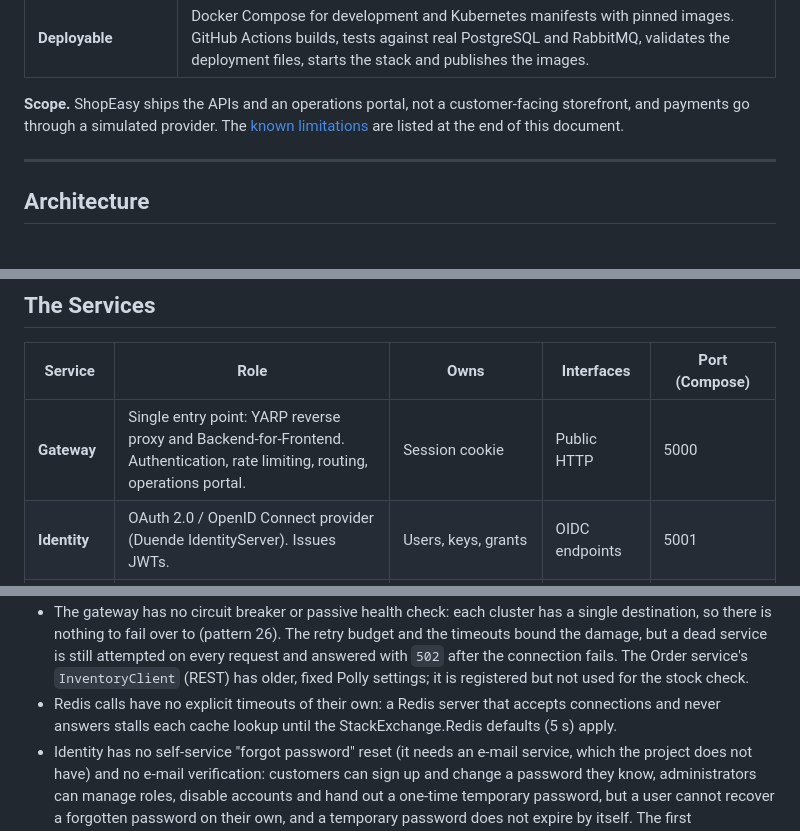
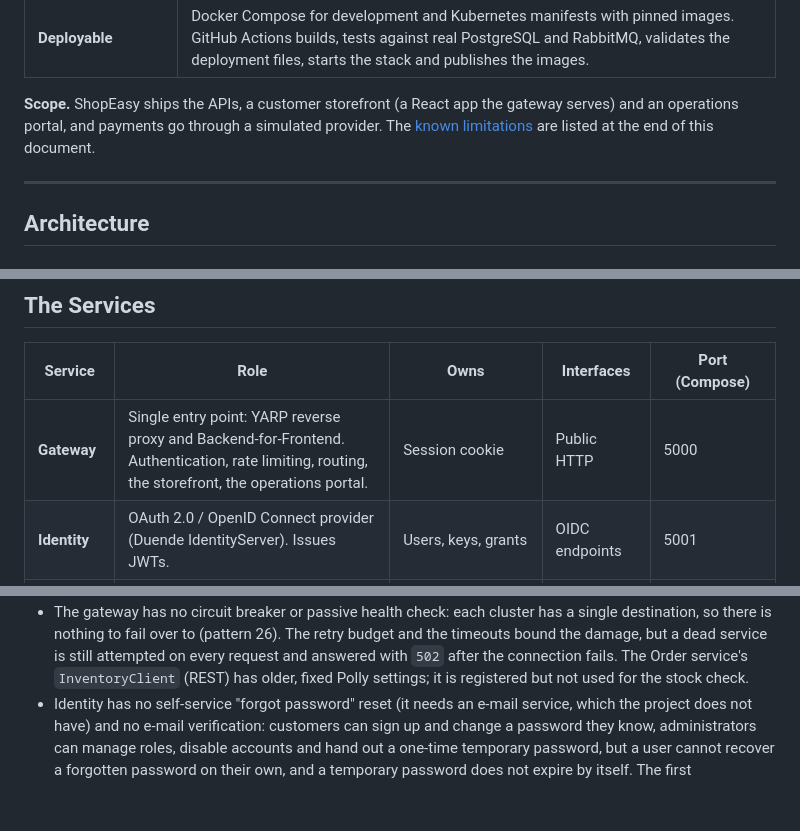
Before and after one commit to AmirGHTo/ShopEasy, a Markdown page: README.md, 3 parts joined by grey strips. Rendered like a GitHub page; blank space fills up the shorter version.

Commit message:
README: scope names the storefront; drop the Redis-timeout limitation
Two statements were no longer true. The scope sentence said ShopEasy has no
customer-facing storefront (the gateway serves one), and the limitations list
said Redis calls have no timeouts of their own (they have, as settings:
Redis__ConnectTimeoutMs and Redis__CommandTimeoutMs, see pattern 16).

Co-Authored-By: Claude Sonnet 5.5 <noreply@anthropic.com>
Claude-Session: https://claude.ai/code/session_01Vuhzoey6h5V9wPPVFuR7ME

```diff
--- a/README.md
+++ b/README.md
@@ -64,7 +64,7 @@ There is no distributed-transaction coordinator and no shared database. An **orc
 | **Observable** | One correlation id across HTTP and messages, structured logs, distributed traces, Prometheus metrics, Grafana dashboards, and built-in saga, outbox and dead-letter monitors. |
 | **Deployable** | Docker Compose for development and Kubernetes manifests with pinned images. GitHub Actions builds, tests against real PostgreSQL and RabbitMQ, validates the deployment files, starts the stack and publishes the images. |
 
-**Scope.** ShopEasy ships the APIs and an operations portal, not a customer-facing storefront, and payments go through a simulated provider. The [known limitations](#production-hardening-and-known-limitations) are listed at the end of this document.
+**Scope.** ShopEasy ships the APIs, a customer storefront (a React app the gateway serves) and an operations portal, and payments go through a simulated provider. The [known limitations](#production-hardening-and-known-limitations) are listed at the end of this document.
 
 ---
 
@@ -231,7 +231,7 @@ The saga state is saved before the next command is published, every handler acts
 
 | Service | Role | Owns | Interfaces | Port (Compose) |
 |---|---|---|---|---|
-| **Gateway** | Single entry point: YARP reverse proxy and Backend-for-Frontend. Authentication, rate limiting, routing, operations portal. | Session cookie | Public HTTP | 5000 |
+| **Gateway** | Single entry point: YARP reverse proxy and Backend-for-Frontend. Authentication, rate limiting, routing, the storefront, the operations portal. | Session cookie | Public HTTP | 5000 |
 | **Identity** | OAuth 2.0 / OpenID Connect provider (Duende IdentityServer). Issues JWTs. | Users, keys, grants | OIDC endpoints | 5001 |
 | **Product** | Product catalog. API-versioned (v1 and v2), Redis-cached. | Catalog | REST | 5101 |
 | **Order** | Order placement and orchestration: validation, server-side pricing, the saga, the outbox, the CQRS read model and the idempotent order API. Horizontally scalable. | Orders, saga, outbox, read model, idempotency keys | REST, RabbitMQ | behind the gateway (scaled) |
@@ -1579,7 +1579,6 @@ What has been hardened, and what is known to be missing.
 - After an outage of the database or of the Order service, a saga that waits for a reply (`ReservingInventory` and later) can still be timed out one interval after the service is back, if the reply is in a consumer's retry pause (up to 60 s by default). The compensation is safe (stock released, order cancelled); only a saga in `Started`, where nothing has been done yet, is fully protected.
 - A database outage longer than the patient-retry window (about 7 minutes by default) sends the messages that were in flight to the `*_error` queues; requeue them once the database is back (pattern 14). While it lasts, every consumer slot retries in parallel (bounded by the pool size and the consumers' concurrency); there is no circuit breaker that pauses consumption.
 - The gateway has no circuit breaker or passive health check: each cluster has a single destination, so there is nothing to fail over to (pattern 26). The retry budget and the timeouts bound the damage, but a dead service is still attempted on every request and answered with `502` after the connection fails. The Order service's `InventoryClient` (REST) has older, fixed Polly settings; it is registered but not used for the stock check.
-- Redis calls have no explicit timeouts of their own: a Redis server that accepts connections and never answers stalls each cache lookup until the StackExchange.Redis defaults (5 s) apply.
 - Identity has no self-service "forgot password" reset (it needs an e-mail service, which the project does not have) and no e-mail verification: customers can sign up and change a password they know, administrators can manage roles, disable accounts and hand out a one-time temporary password, but a user cannot recover a forgotten password on their own, and a temporary password does not expire by itself. The first administrator comes from the configuration.
 - The Swagger UIs and the metrics are unauthenticated, so they are kept out of reach instead. `Swagger__Enabled` is `false` in the code and in Kubernetes, and only the local Compose stack turns it on. The metrics are served on their own port (`9091`), which Compose does not publish; in Kubernetes the default-deny network policy closes it until you allow your Prometheus to reach it. The metrics include sales figures.
 - Traffic between the services is plain HTTP inside the network, so bearer tokens (a user's lasts one hour, a service's 15 minutes) cross it in the clear. Network policies limit who can reach whom; TLS on every service or a mesh with mutual TLS is needed to protect the tokens in transit.
```
